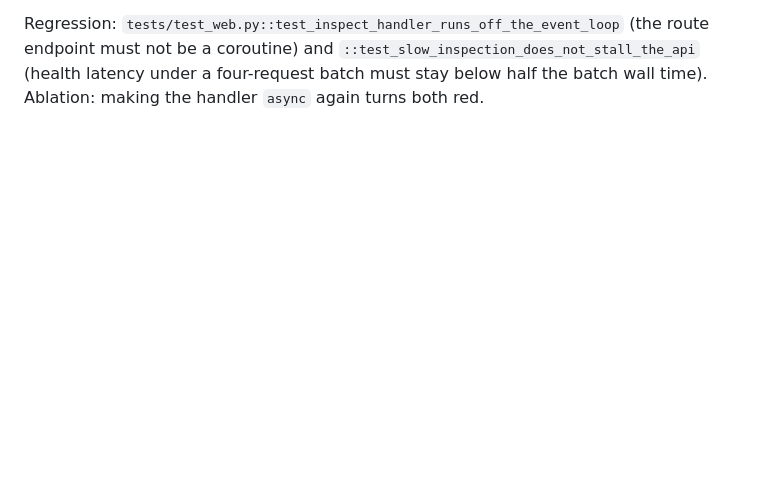
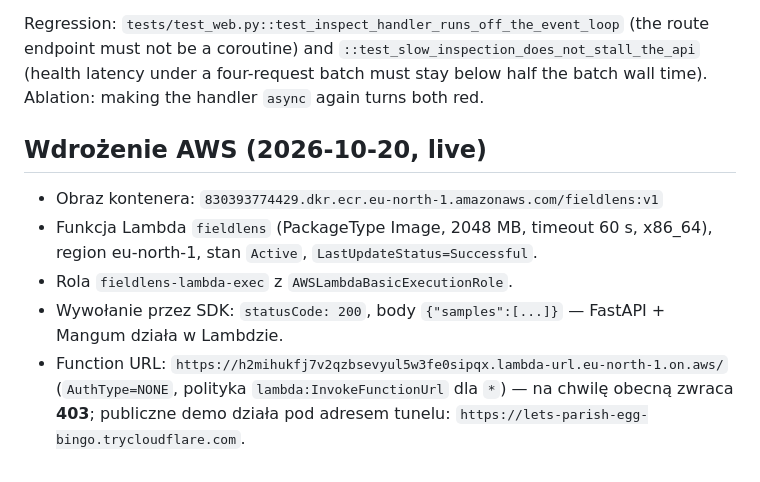
Before and after one commit to aigon-x/fieldlens, a Markdown page: EVIDENCE.md, the part around the change. GitHub-like rendering; blank space fills up the shorter version.

Commit message:
docs: record live AWS Lambda deployment and demo URL

```diff
--- a/EVIDENCE.md
+++ b/EVIDENCE.md
@@ -467,3 +467,13 @@ Regression: `tests/test_web.py::test_inspect_handler_runs_off_the_event_loop` (t
 endpoint must not be a coroutine) and `::test_slow_inspection_does_not_stall_the_api`
 (health latency under a four-request batch must stay below half the batch wall time).
 Ablation: making the handler `async` again turns both red.
+
+## Wdrożenie AWS (2026-10-20, live)
+- Obraz kontenera: `830393774429.dkr.ecr.eu-north-1.amazonaws.com/fieldlens:v1`
+- Funkcja Lambda `fieldlens` (PackageType Image, 2048 MB, timeout 60 s, x86_64), region eu-north-1,
+  stan `Active`, `LastUpdateStatus=Successful`.
+- Rola `fieldlens-lambda-exec` z `AWSLambdaBasicExecutionRole`.
+- Wywołanie przez SDK: `statusCode: 200`, body `{"samples":[...]}` — FastAPI + Mangum działa w Lambdzie.
+- Function URL: `https://h2mihukfj7v2qzbsevyul5w3fe0sipqx.lambda-url.eu-north-1.on.aws/`
+  (`AuthType=NONE`, polityka `lambda:InvokeFunctionUrl` dla `*`) — na chwilę obecną zwraca **403**;
+  publiczne demo działa pod adresem tunelu: `https://lets-parish-egg-bingo.trycloudflare.com`.
```
